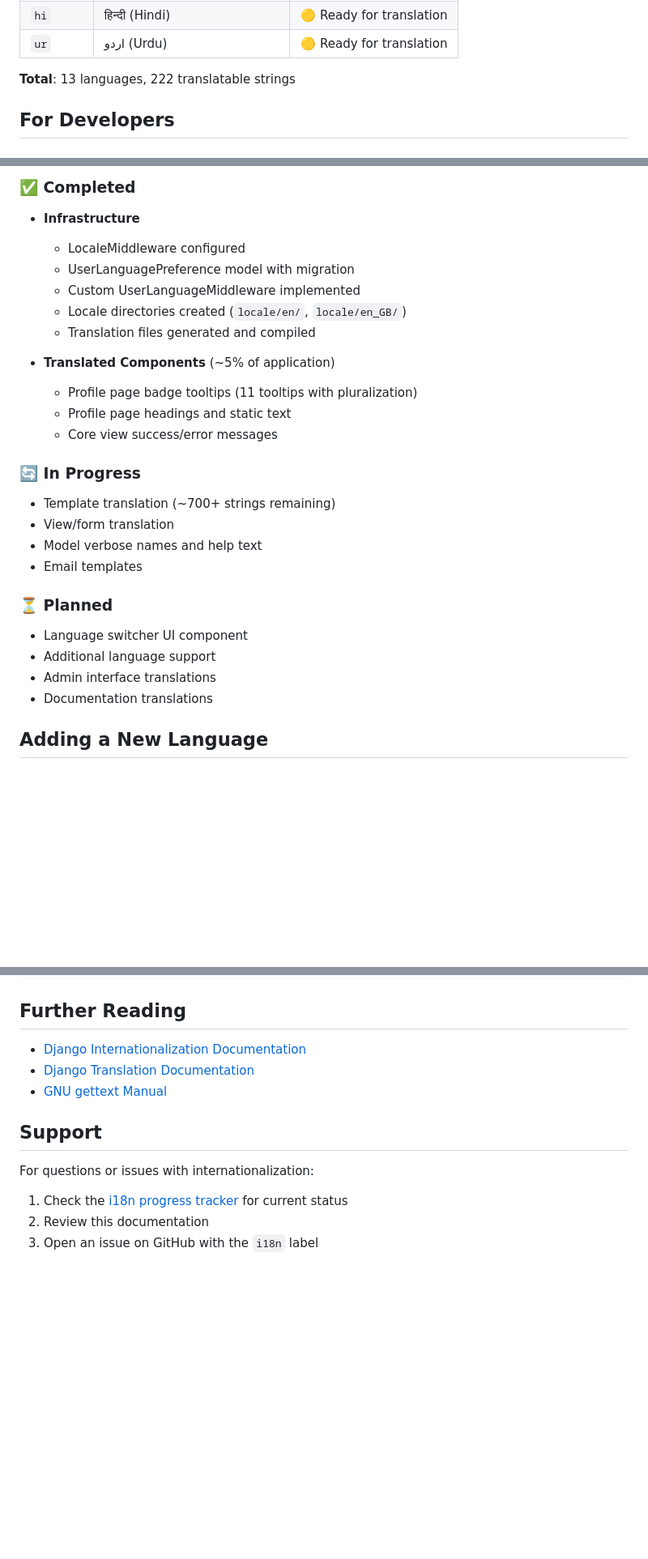
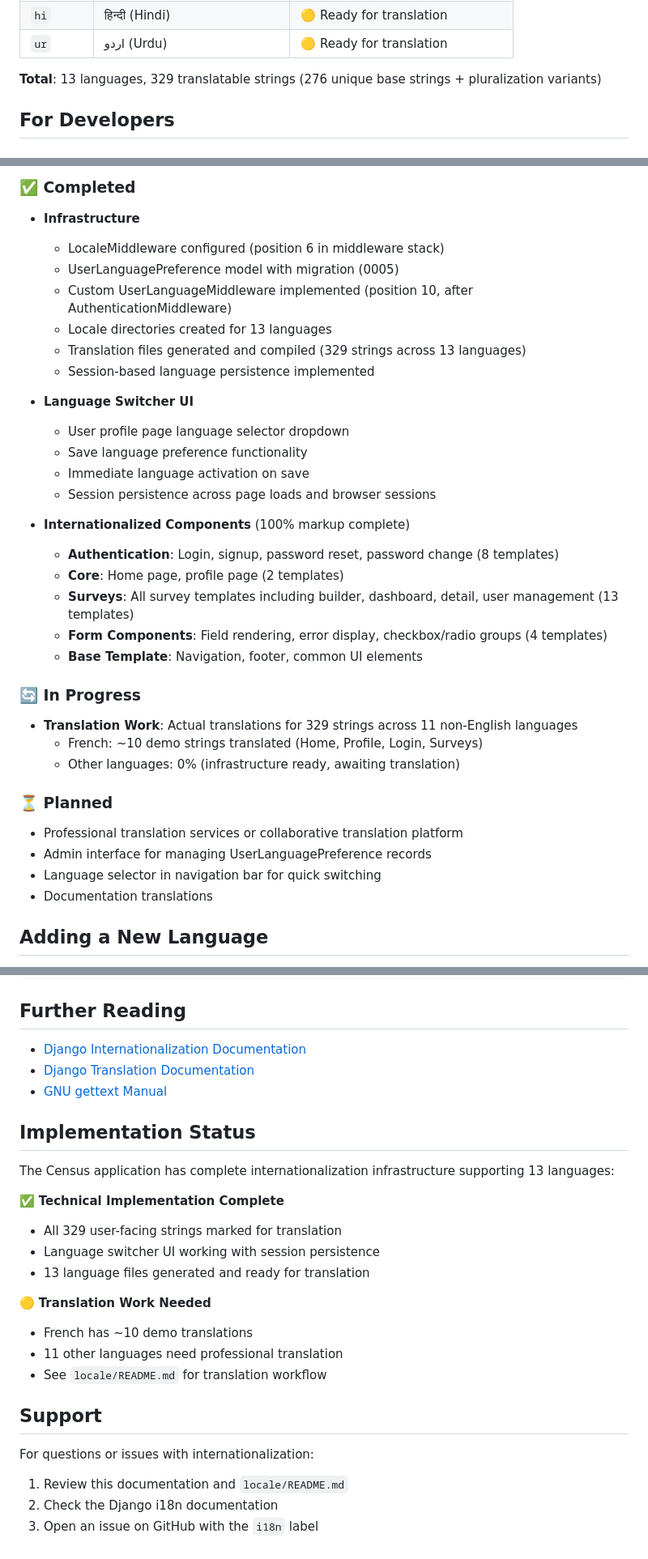
Before and after one commit to eatyourpeas/census, a Markdown page: docs/i18n.md, 3 parts joined by grey strips. Shown at 81% size. Drawn GitHub-style; blank space fills up the shorter version.

```diff
--- a/docs/i18n.md
+++ b/docs/i18n.md
@@ -64,7 +68,7 @@ Currently supported languages:
 | `hi` | हिन्दी (Hindi) | 🟡 Ready for translation |
 | `ur` | اردو (Urdu) | 🟡 Ready for translation |
 
-**Total**: 13 languages, 222 translatable strings
+**Total**: 13 languages, 329 translatable strings (276 unique base strings + pluralization variants)
 
 ## For Developers
 
@@ -163,29 +167,37 @@ This creates `.mo` files that Django uses at runtime.
 ### ✅ Completed
 
 - **Infrastructure**
-  - LocaleMiddleware configured
-  - UserLanguagePreference model with migration
-  - Custom UserLanguageMiddleware implemented
-  - Locale directories created (`locale/en/`, `locale/en_GB/`)
-  - Translation files generated and compiled
+  - LocaleMiddleware configured (position 6 in middleware stack)
+  - UserLanguagePreference model with migration (0005)
+  - Custom UserLanguageMiddleware implemented (position 10, after AuthenticationMiddleware)
+  - Locale directories created for 13 languages
+  - Translation files generated and compiled (329 strings across 13 languages)
+  - Session-based language persistence implemented
 
-- **Translated Components** (~5% of application)
-  - Profile page badge tooltips (11 tooltips with pluralization)
-  - Profile page headings and static text
-  - Core view success/error messages
+- **Language Switcher UI**
+  - User profile page language selector dropdown
+  - Save language preference functionality
+  - Immediate language activation on save
+  - Session persistence across page loads and browser sessions
+
+- **Internationalized Components** (100% markup complete)
+  - **Authentication**: Login, signup, password reset, password change (8 templates)
+  - **Core**: Home page, profile page (2 templates)
+  - **Surveys**: All survey templates including builder, dashboard, detail, user management (13 templates)
+  - **Form Components**: Field rendering, error display, checkbox/radio groups (4 templates)
+  - **Base Template**: Navigation, footer, common UI elements
 
 ### 🔄 In Progress
 
-- Template translation (~700+ strings remaining)
-- View/form translation
-- Model verbose names and help text
-- Email templates
+- **Translation Work**: Actual translations for 329 strings across 11 non-English languages
+  - French: ~10 demo strings translated (Home, Profile, Login, Surveys)
+  - Other languages: 0% (infrastructure ready, awaiting translation)
 
 ### ⏳ Planned
 
-- Language switcher UI component
-- Additional language support
-- Admin interface translations
+- Professional translation services or collaborative translation platform
+- Admin interface for managing UserLanguagePreference records
+- Language selector in navigation bar for quick switching
 - Documentation translations
 
 ## Adding a New Language
@@ -327,10 +339,26 @@ Ensure you're using `{% blocktrans count %}` not just `{% blocktrans %}`:
 - [Django Translation Documentation](https://docs.djangoproject.com/en/stable/topics/i18n/translation/)
 - [GNU gettext Manual](https://www.gnu.org/software/gettext/manual/)
 
+## Implementation Status
+
+The Census application has complete internationalization infrastructure supporting 13 languages:
+
+✅ **Technical Implementation Complete**
+
+- All 329 user-facing strings marked for translation
+- Language switcher UI working with session persistence
+- 13 language files generated and ready for translation
+
+🟡 **Translation Work Needed**
+
+- French has ~10 demo translations
+- 11 other languages need professional translation
+- See `locale/README.md` for translation workflow
+
 ## Support
 
 For questions or issues with internationalization:
 
-1. Check the [i18n progress tracker](i18n-progress.md) for current status
-2. Review this documentation
+1. Review this documentation and `locale/README.md`
+2. Check the Django i18n documentation
 3. Open an issue on GitHub with the `i18n` label
```
Also changed, not shown: other parts of docs/i18n.md (+8 -4 lines), docs/documentation-system.md (+1 -1 lines), docs/i18n-progress.md (deleted, +0 -180 lines).
